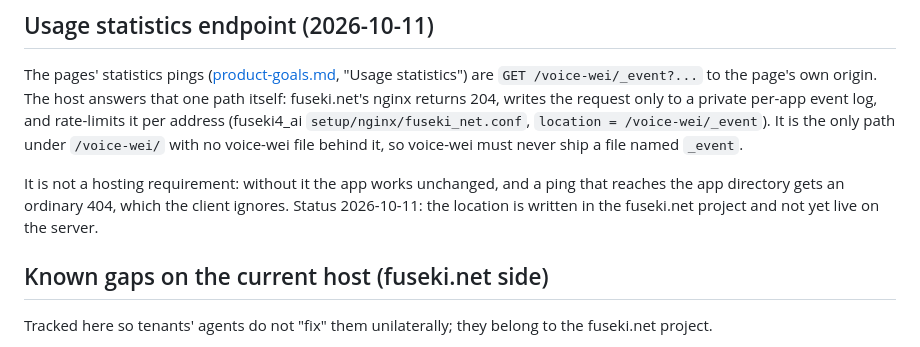
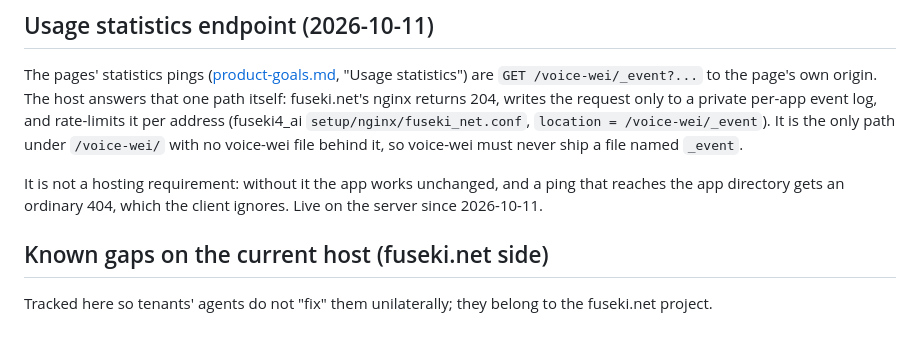
Before and after one commit to ernop/voice-wei, a Markdown page: docs/hosting-contract.md, the part around the change. Drawn GitHub-style.

Commit message:
Hosting contract: the usage statistics endpoint is live

```diff
--- a/docs/hosting-contract.md
+++ b/docs/hosting-contract.md
@@ -115,8 +115,7 @@ voice-wei must never ship a file named `_event`.
 
 It is not a hosting requirement: without it the app works unchanged, and a
 ping that reaches the app directory gets an ordinary 404, which the client
-ignores. Status 2026-10-11: the location is written in the fuseki.net project
-and not yet live on the server.
+ignores. Live on the server since 2026-10-11.
 
 ## Known gaps on the current host (fuseki.net side)
 
```
